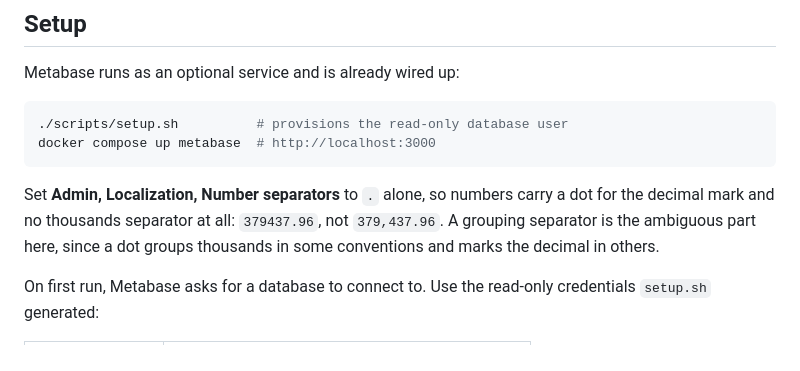
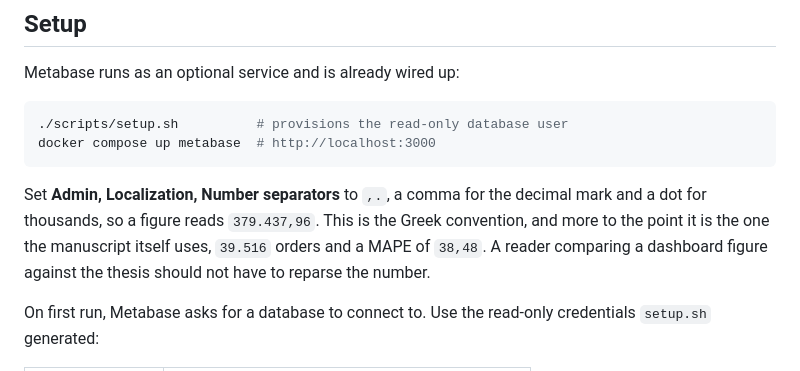
Before and after one commit to xrhstosmour/ensights, a Markdown page: metabase/README.md, the part around the change. GitHub-like rendering.

Commit message:
Match the thesis number convention in `Metabase`

````diff
--- a/metabase/README.md
+++ b/metabase/README.md
@@ -17,10 +17,11 @@ Metabase runs as an optional service and is already wired up:
 docker compose up metabase  # http://localhost:3000
 ```
 
-Set **Admin, Localization, Number separators** to `.` alone, so numbers carry
-a dot for the decimal mark and no thousands separator at all: `379437.96`, not
-`379,437.96`. A grouping separator is the ambiguous part here, since a dot
-groups thousands in some conventions and marks the decimal in others.
+Set **Admin, Localization, Number separators** to `,.`, a comma for the
+decimal mark and a dot for thousands, so a figure reads `379.437,96`. This is
+the Greek convention, and more to the point it is the one the manuscript
+itself uses, `39.516` orders and a MAPE of `38,48`. A reader comparing a
+dashboard figure against the thesis should not have to reparse the number.
 
 On first run, Metabase asks for a database to connect to. Use the read-only
 credentials `setup.sh` generated:
````
Also changed, not shown: documents/screenshots/metabase-dashboard.jpg.
